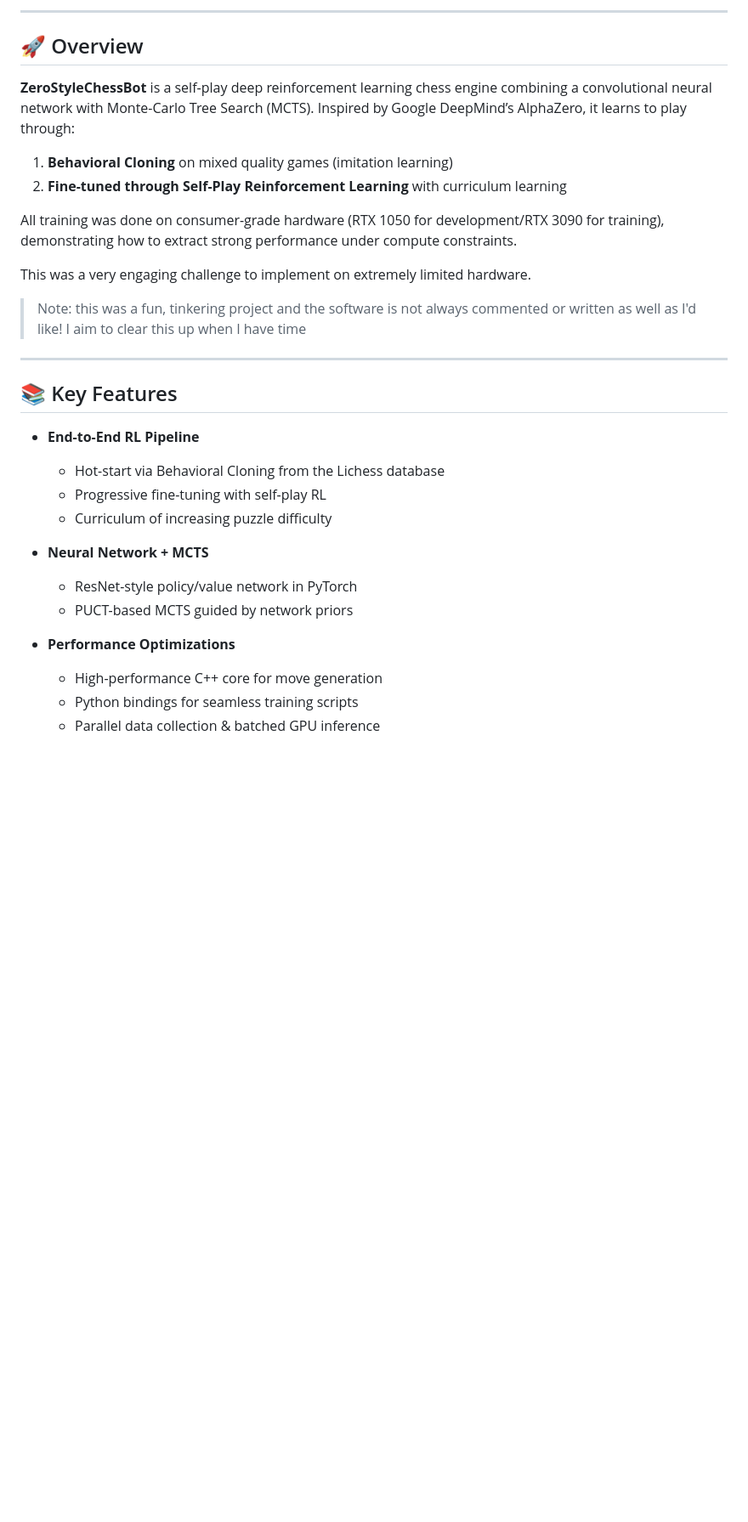
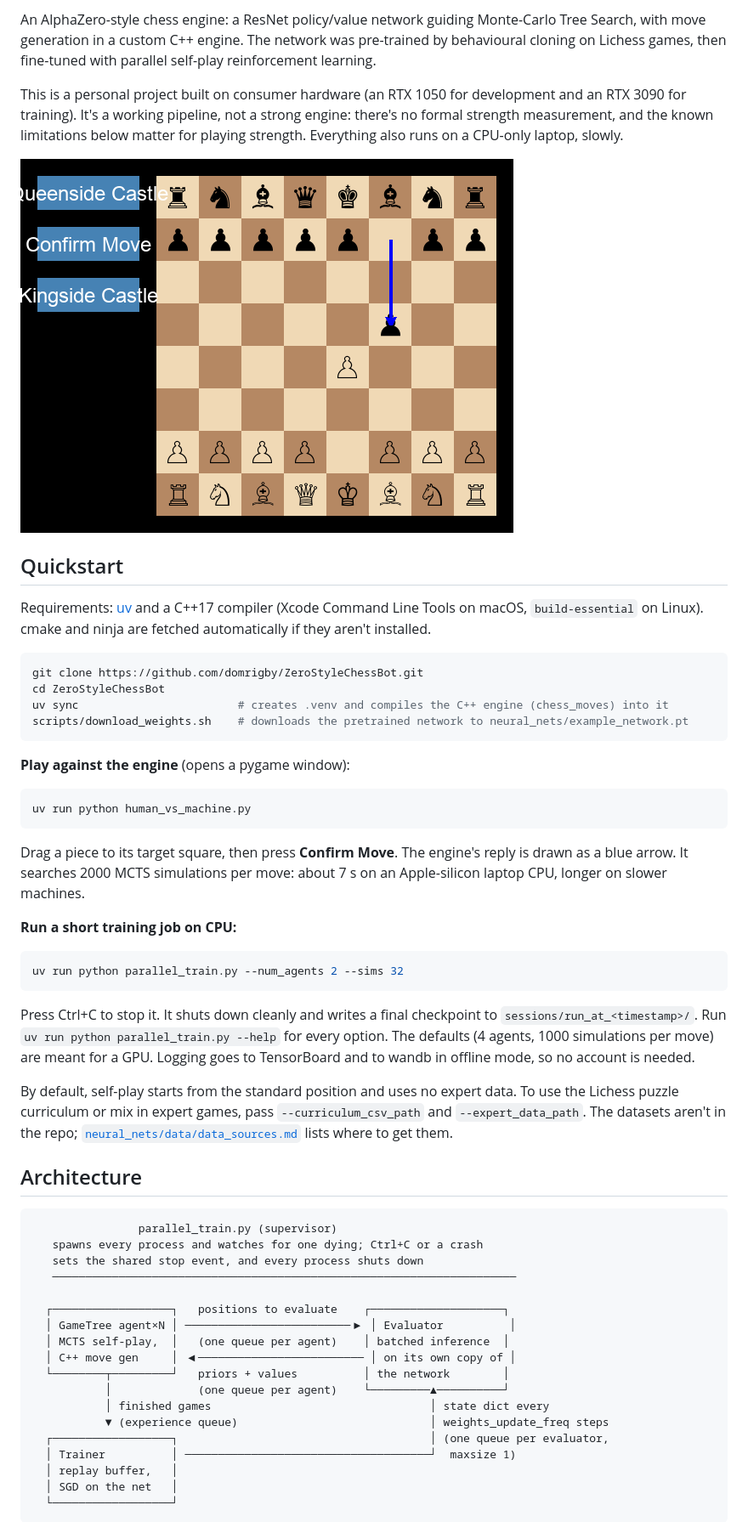
Before and after one commit to domrigby/ZeroStyleChessBot, a Markdown page: README.md, the part around one of its changes. Shown at 85% size. GitHub-like rendering; pictures changed too: docs/human_vs_machine.png (added); blank space fills up the shorter version.

````diff
--- a/README.md
+++ b/README.md
@@ -6,35 +7,65 @@
 
----
+An AlphaZero-style chess engine: a ResNet policy/value network guiding Monte-Carlo Tree Search, with move
+generation in a custom C++ engine. The network was pre-trained by behavioural cloning on Lichess games, then
+fine-tuned with parallel self-play reinforcement learning.
 
-## 🚀 Overview
+This is a personal project built on consumer hardware (an RTX 1050 for development and an RTX 3090 for training).
+It's a working pipeline, not a strong engine: there's no formal strength measurement, and the known limitations
+below matter for playing strength. Everything also runs on a CPU-only laptop, slowly.
 
-**ZeroStyleChessBot** is a self-play deep reinforcement learning chess engine combining a convolutional neural network
-with Monte-Carlo Tree Search (MCTS). Inspired by Google DeepMind’s AlphaZero, it learns to play through:
+![Playing against the engine](docs/human_vs_machine.png)
 
-1. **Behavioral Cloning** on mixed quality games (imitation learning)
-2. **Fine-tuned through Self-Play Reinforcement Learning** with curriculum learning
+## Quickstart
 
-All training was done on consumer-grade hardware (RTX 1050 for development/RTX 3090 for training), demonstrating how to extract strong performance under compute constraints.
+Requirements: [uv](https://docs.astral.sh/uv/) and a C++17 compiler (Xcode Command Line Tools on macOS,
+`build-essential` on Linux). cmake and ninja are fetched automatically if they aren't installed.
 
-This was a very engaging challenge to implement on extremely limited hardware.
+```bash
+git clone https://github.com/domrigby/ZeroStyleChessBot.git
+cd ZeroStyleChessBot
+uv sync                        # creates .venv and compiles the C++ engine (chess_moves) into it
+scripts/download_weights.sh    # downloads the pretrained network to neural_nets/example_network.pt
+```
 
-> Note: this was a fun, tinkering project and the software is not always commented or written as well as I'd like! I aim to clear this up when I have time
+**Play against the engine** (opens a pygame window):
+```bash
+uv run python human_vs_machine.py
+```
+Drag a piece to its target square, then press **Confirm Move**. The engine's reply is drawn as a blue arrow. It
+searches 2000 MCTS simulations per move: about 7 s on an Apple-silicon laptop CPU, longer on slower machines.
 
----
+**Run a short training job on CPU:**
+```bash
+uv run python parallel_train.py --num_agents 2 --sims 32
+```
+Press Ctrl+C to stop it. It shuts down cleanly and writes a final checkpoint to `sessions/run_at_<timestamp>/`.
+Run `uv run python parallel_train.py --help` for every option. The defaults (4 agents, 1000 simulations per move)
+are meant for a GPU. Logging goes to TensorBoard and to wandb in offline mode, so no account is needed.
 
-## 📚 Key Features
+By default, self-play starts from the standard position and uses no expert data. To use the Lichess puzzle
+curriculum or mix in expert games, pass `--curriculum_csv_path` and `--expert_data_path`. The datasets aren't in
+the repo; [`neural_nets/data/data_sources.md`](neural_nets/data/data_sources.md) lists where to get them.
 
-- **End-to-End RL Pipeline**
-  - Hot-start via Behavioral Cloning from the Lichess database
-  - Progressive fine-tuning with self-play RL
-  - Curriculum of increasing puzzle difficulty
+## Architecture
 
-- **Neural Network + MCTS**
-  - ResNet-style policy/value network in PyTorch
-  - PUCT-based MCTS guided by network priors
+```
+                parallel_train.py (supervisor)
+   spawns every process and watches for one dying; Ctrl+C or a crash
+   sets the shared stop event, and every process shuts down
+   ──────────────────────────────────────────────────────────────────────
 
-- **Performance Optimizations**
-  - High-performance C++ core for move generation
-  - Python bindings for seamless training scripts
-  - Parallel data collection & batched GPU inference
+  ┌──────────────────┐   positions to evaluate    ┌────────────────────┐
+  │ GameTree agent×N │ ─────────────────────────▶ │ Evaluator          │
+  │ MCTS self-play,  │   (one queue per agent)    │ batched inference  │
+  │ C++ move gen     │ ◀───────────────────────── │ on its own copy of │
+  └────────┬─────────┘   priors + values          │ the network        │
+           │             (one queue per agent)    └─────────▲──────────┘
+           │ finished games                                 │ state dict every
+           ▼ (experience queue)                             │ weights_update_freq steps
+  ┌──────────────────┐                                      │ (one queue per evaluator,
+  │ Trainer          │ ─────────────────────────────────────┘  maxsize 1)
+  │ replay buffer,   │
+  │ SGD on the net   │
+  └──────────────────┘
+```
 
````
Also changed, not shown: other parts of README.md (+74 -83 lines).
